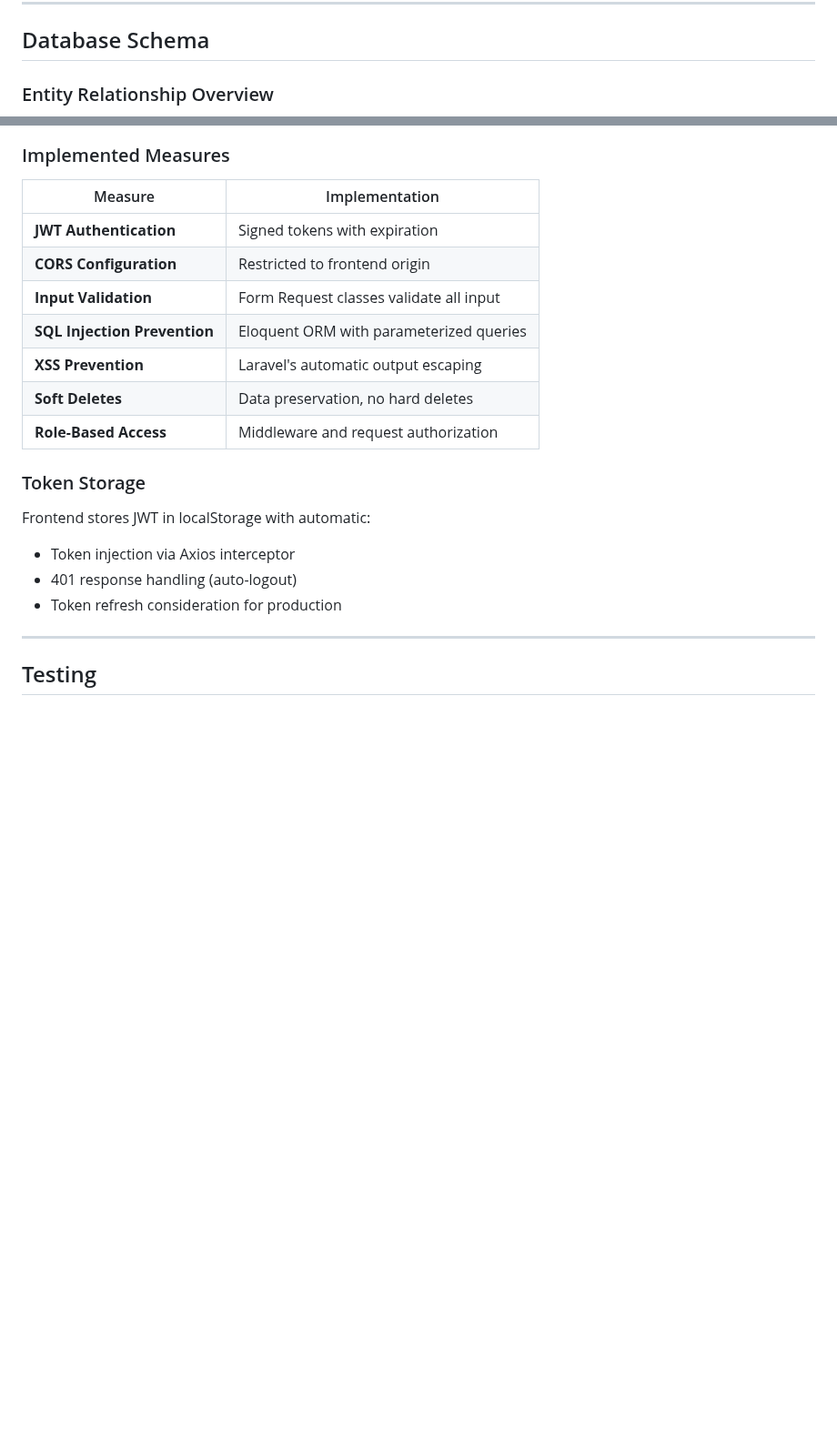
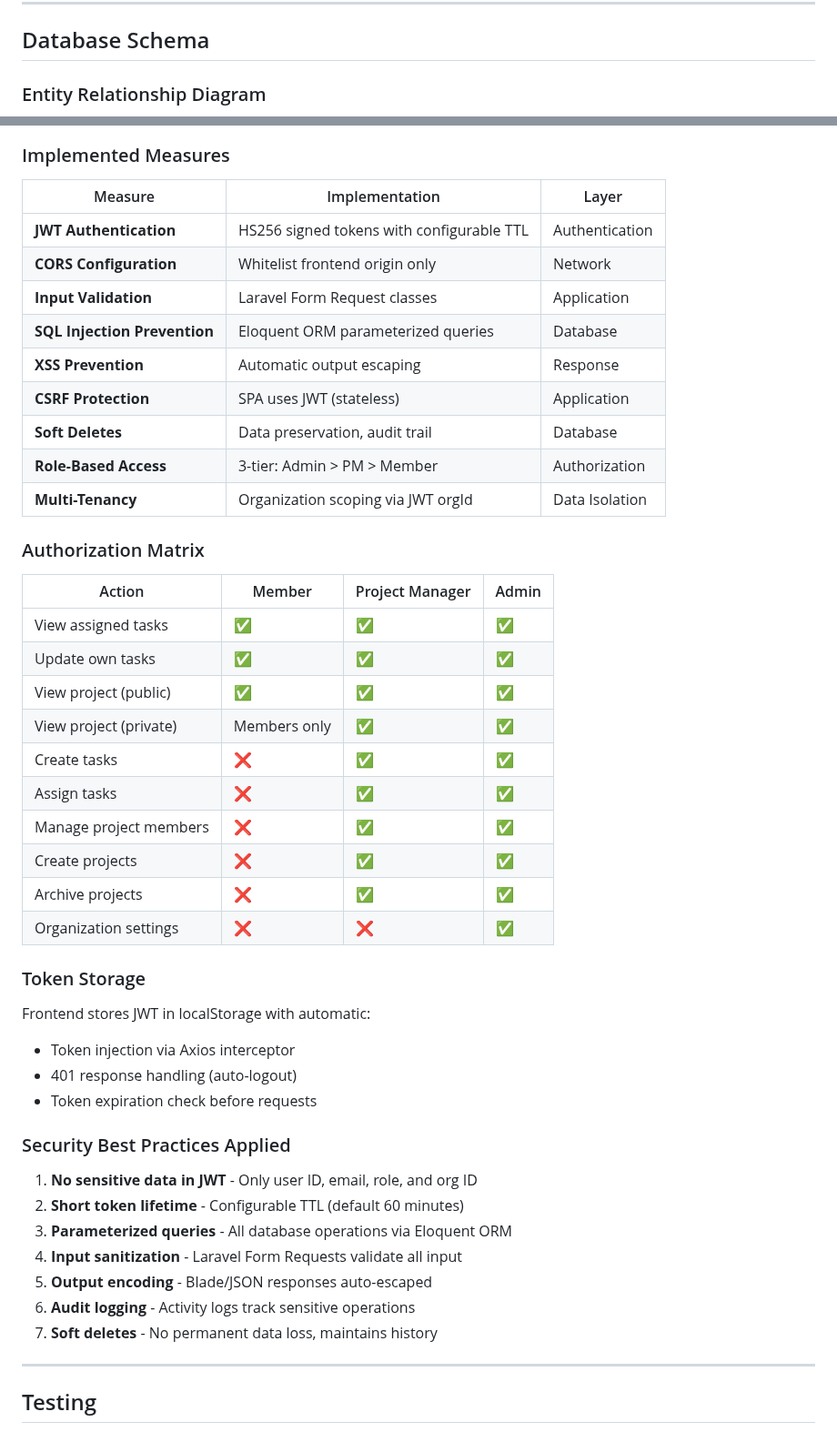
Before and after one commit to GustavoSantosgfs/task-management-platform, a Markdown page: README.md, 2 parts joined by grey strips. Shown at 91% size. Drawn GitHub-style; blank space fills up the shorter version.

```diff
--- a/README.md
+++ b/README.md
@@ -477,5 +517,5 @@ Authorization: Bearer <token>
 
 ## Database Schema
 
-### Entity Relationship Overview
+### Entity Relationship Diagram
 
@@ -561,21 +753,48 @@ Optimized indexes for common query patterns:
 ### Implemented Measures
 
-| Measure | Implementation |
-|---------|----------------|
-| **JWT Authentication** | Signed tokens with expiration |
-| **CORS Configuration** | Restricted to frontend origin |
-| **Input Validation** | Form Request classes validate all input |
-| **SQL Injection Prevention** | Eloquent ORM with parameterized queries |
-| **XSS Prevention** | Laravel's automatic output escaping |
-| **Soft Deletes** | Data preservation, no hard deletes |
-| **Role-Based Access** | Middleware and request authorization |
+| Measure | Implementation | Layer |
+|---------|----------------|-------|
+| **JWT Authentication** | HS256 signed tokens with configurable TTL | Authentication |
+| **CORS Configuration** | Whitelist frontend origin only | Network |
+| **Input Validation** | Laravel Form Request classes | Application |
+| **SQL Injection Prevention** | Eloquent ORM parameterized queries | Database |
+| **XSS Prevention** | Automatic output escaping | Response |
+| **CSRF Protection** | SPA uses JWT (stateless) | Application |
+| **Soft Deletes** | Data preservation, audit trail | Database |
+| **Role-Based Access** | 3-tier: Admin > PM > Member | Authorization |
+| **Multi-Tenancy** | Organization scoping via JWT orgId | Data Isolation |
+
+### Authorization Matrix
+
+| Action | Member | Project Manager | Admin |
+|--------|--------|-----------------|-------|
+| View assigned tasks | ✅ | ✅ | ✅ |
+| Update own tasks | ✅ | ✅ | ✅ |
+| View project (public) | ✅ | ✅ | ✅ |
+| View project (private) | Members only | ✅ | ✅ |
+| Create tasks | ❌ | ✅ | ✅ |
+| Assign tasks | ❌ | ✅ | ✅ |
+| Manage project members | ❌ | ✅ | ✅ |
+| Create projects | ❌ | ✅ | ✅ |
+| Archive projects | ❌ | ✅ | ✅ |
+| Organization settings | ❌ | ❌ | ✅ |
 
 ### Token Storage
 
 Frontend stores JWT in localStorage with automatic:
 - Token injection via Axios interceptor
 - 401 response handling (auto-logout)
-- Token refresh consideration for production
+- Token expiration check before requests
+
+### Security Best Practices Applied
+
+1. **No sensitive data in JWT** - Only user ID, email, role, and org ID
+2. **Short token lifetime** - Configurable TTL (default 60 minutes)
+3. **Parameterized queries** - All database operations via Eloquent ORM
+4. **Input sanitization** - Laravel Form Requests validate all input
+5. **Output encoding** - Blade/JSON responses auto-escaped
+6. **Audit logging** - Activity logs track sensitive operations
+7. **Soft deletes** - No permanent data loss, maintains history
 
 ---
 
```
Also changed, not shown: other parts of README.md (+232 -40 lines).
